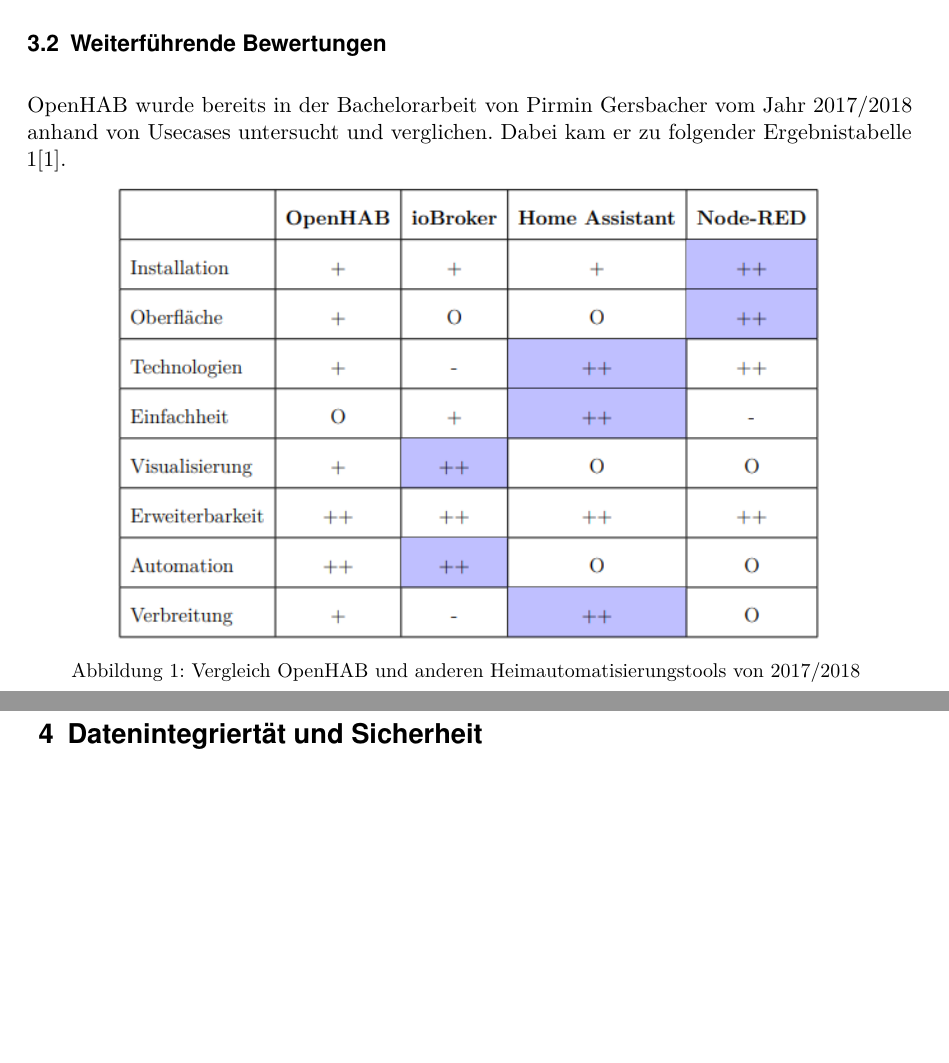
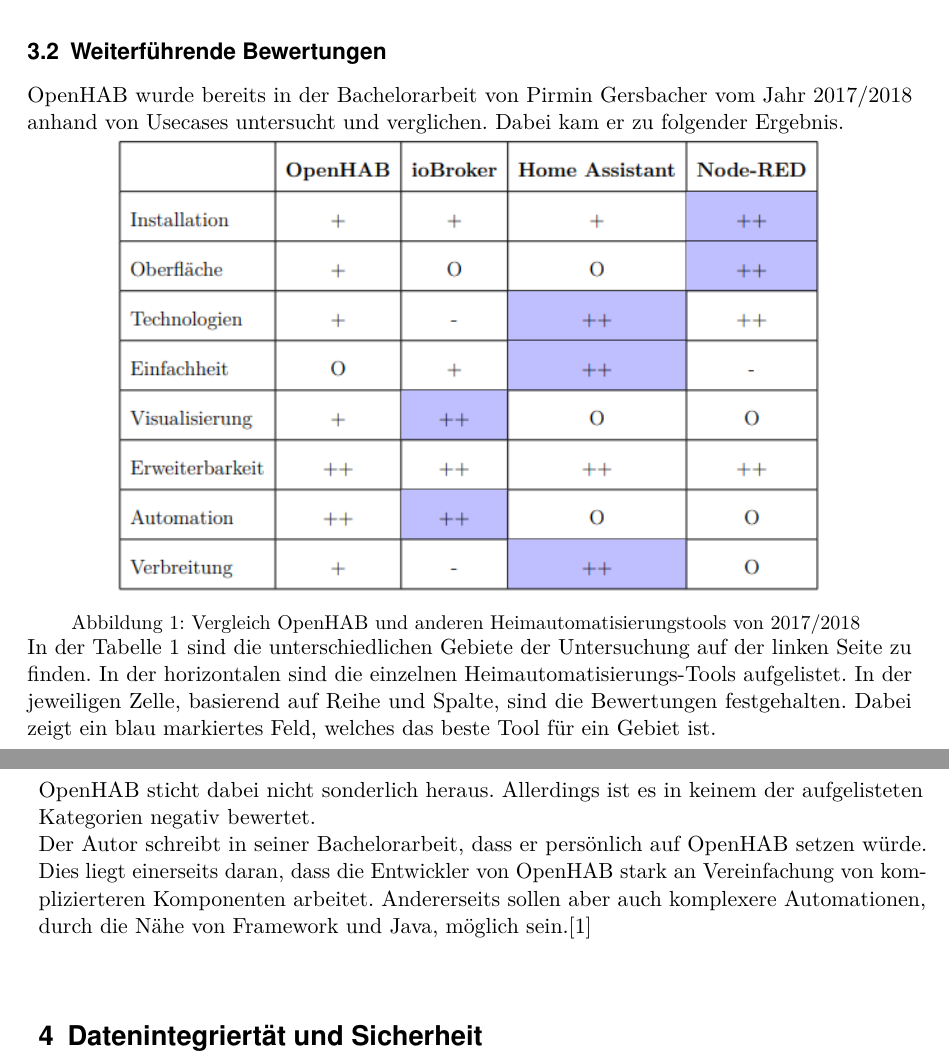
Before and after one commit to LukasKiederle/seminar-sa-ws19-20, a LaTeX thesis (vorlage-seminararbeiten-tex/thesis.tex, which reads vorlage-seminararbeiten-tex/chapters.tex): two parts of pages 6 and 7 of 19 before the commit and two parts of pages 6 and 7 of 20 after it, joined at a grey line, cut so that both start at the same text, the shorter picture padded with empty space. Compiled offline with pdfLaTeX; a missing bibliography style is replaced by a similar one.

Commit message:
formulated weiterführende bewertungen

```diff
--- a/vorlage-seminararbeiten-tex/chapters.tex
+++ b/vorlage-seminararbeiten-tex/chapters.tex
@@ -89,7 +89,7 @@
 \end{longtable}
 
 \subsection{Weiterführende Bewertungen}
-OpenHAB wurde bereits in der Bachelorarbeit von Pirmin Gersbacher vom Jahr 2017/2018 anhand von Usecases untersucht und verglichen. Dabei kam er zu folgender Ergebnistabelle \ref{fig:comparison-openhab}\cite{BA01:OPH}.
+OpenHAB wurde bereits in der Bachelorarbeit von Pirmin Gersbacher vom Jahr 2017/2018 anhand von Usecases untersucht und verglichen. Dabei kam er zu folgender Ergebnis.
 
 \begin{minipage}{\textwidth}
 	\centering
@@ -97,6 +97,10 @@
 	\includegraphics[width=0.8\textwidth]{\figdir/comparison-openhab.PNG}
 	\caption{Vergleich OpenHAB und anderen Heimautomatisierungstools von 2017/2018 \label{fig:comparison-openhab}}
 \end{minipage}
+
+In der Tabelle \ref{fig:comparison-openhab} sind die unterschiedlichen Gebiete der Untersuchung auf der linken Seite zu finden. In der horizontalen sind die einzelnen Heimautomatisierungs-Tools aufgelistet. In der jeweiligen Zelle, basierend auf Reihe und Spalte, sind die Bewertungen festgehalten. Dabei zeigt ein blau markiertes Feld, welches das beste Tool für ein Gebiet ist.\\
+OpenHAB sticht dabei nicht sonderlich heraus. Allerdings ist es in keinem der aufgelisteten Kategorien negativ bewertet.\\
+Der Autor schreibt in seiner Bachelorarbeit, dass er persönlich auf OpenHAB setzen würde. Dies liegt einerseits daran, dass die Entwickler von OpenHAB stark an Vereinfachung von komplizierteren Komponenten arbeitet. Andererseits sollen aber auch komplexere Automationen, durch die Nähe von Framework und Java, möglich sein.\cite{BA01:OPH}
 
 
 \section{Datenintegriertät und Sicherheit}
```
Also changed, not shown: vorlage-seminararbeiten-tex/thesis.pdf.
